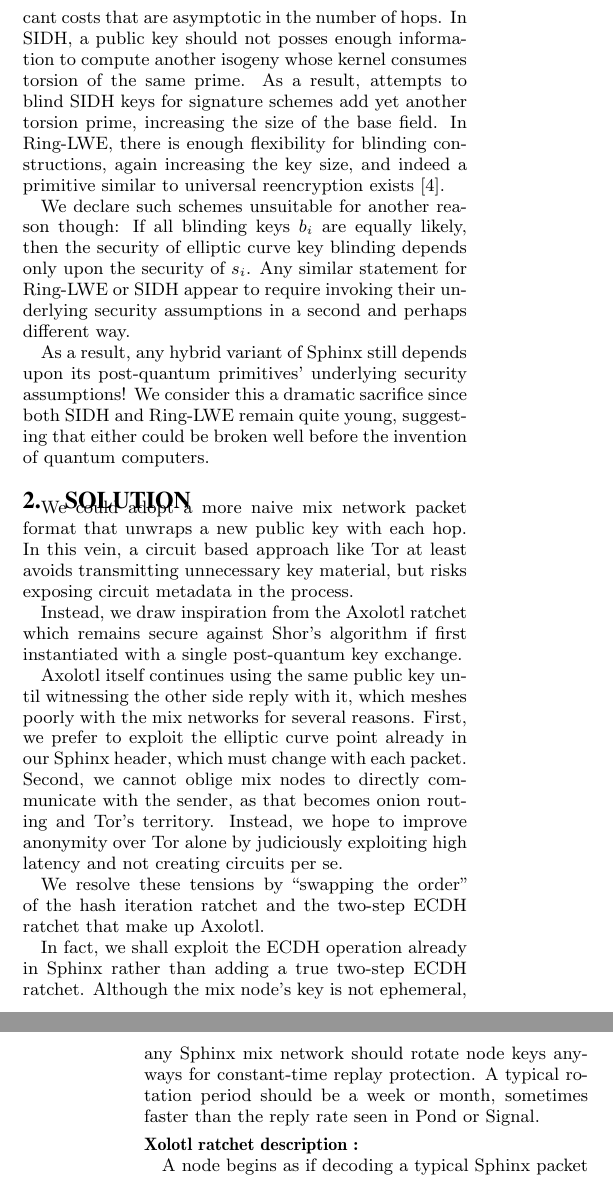
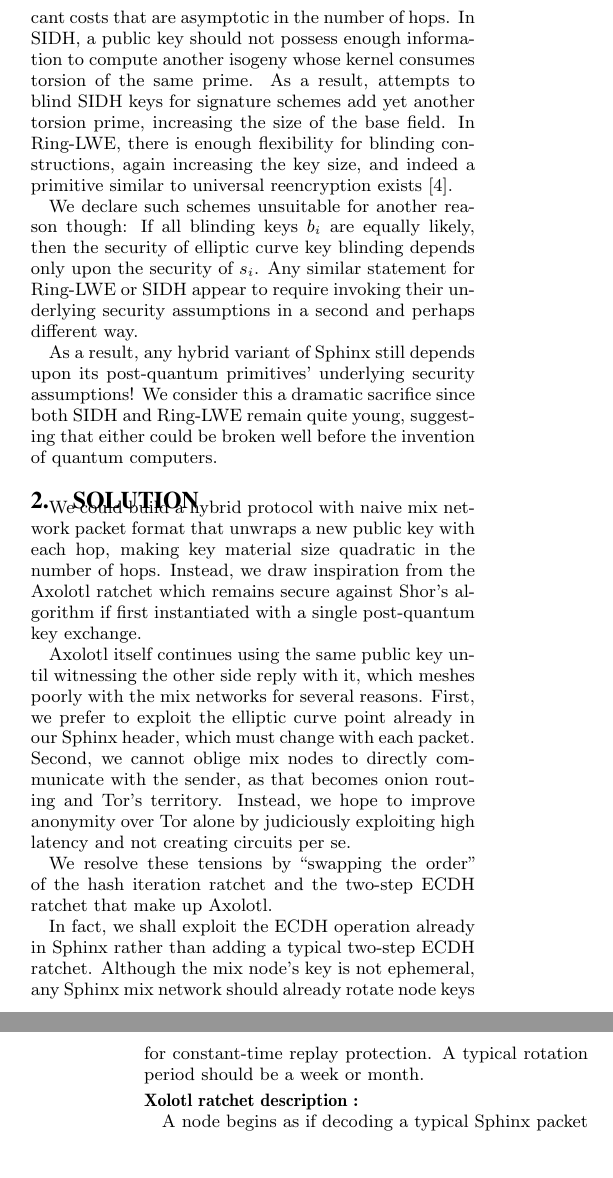
Before and after one commit to burdges/lake, a LaTeX paper (Xolotl/Xolotl-HotPETS.tex): two parts of the columns of pages 1 and 2 of 2, joined at a grey line, cut so that both start at the same text, the shorter picture padded with empty space. Compiled offline with pdfLaTeX.

Commit message:
Submission version

```diff
--- a/Xolotl/Xolotl-HotPETS.tex
+++ b/Xolotl/Xolotl-HotPETS.tex
@@ -101,7 +101,7 @@ why these primitives fail to yield convenient signature schemes.
 There are blinding operations but they incur significant costs
 that are asymptotic in the number of hops.
 %
-In SIDH, a public key should not posses enough information to compute
+In SIDH, a public key should not possess enough information to compute
 another isogeny whose kernel consumes torsion of the same prime.
 As a result, attempts to blind SIDH keys for signature schemes add
 yet another torsion prime, increasing the size of the base field.
@@ -127,11 +127,12 @@ remain quite young, suggesting that either could be broken well
 
 \section{Solution}
 
-We could adopt a more naive mix network packet format that unwraps
-a new public key with each hop.  In this vein, a circuit based approach
-like Tor at least avoids transmitting unnecessary key material, but
-risks exposing circuit metadata in the process.
-
+We could build a hybrid protocol with naive mix network packet format
+that unwraps a new public key with each hop, making key material size
+quadratic in the number of hops.
+% In this vein, a circuit based approach
+% like Tor at least avoids transmitting unnecessary key material, but
+% risks exposing circuit metadata in the process.
 Instead, we draw inspiration from the Axolotl ratchet % \cite{Axolotl}
 which remains secure against Shor's algorithm if
  first instantiated with a single post-quantum key exchange.
@@ -153,11 +154,11 @@ We resolve these tensions by ``swapping the order'' of the hash iteration
 ratchet and the two-step ECDH ratchet that make up Axolotl.
 
 In fact, we shall exploit the ECDH operation already in Sphinx rather
- than adding a true two-step ECDH ratchet.
+ than adding a typical two-step ECDH ratchet.
 Although the mix node's key is not ephemeral, any Sphinx mix network
-should rotate node keys anyways for constant-time replay protection.
-A typical rotation period should be a week or month, sometimes
- faster than the reply rate seen in Pond or Signal.
+should already rotate node keys for constant-time replay protection.
+A typical rotation period should be a week or month.
+% sometimes faster than the reply rate seen in Pond or Signal.
 
 \smallskip
 
```
Also changed, not shown: Xolotl/Xolotl-HotPETS.tex (20 more changed lines).
